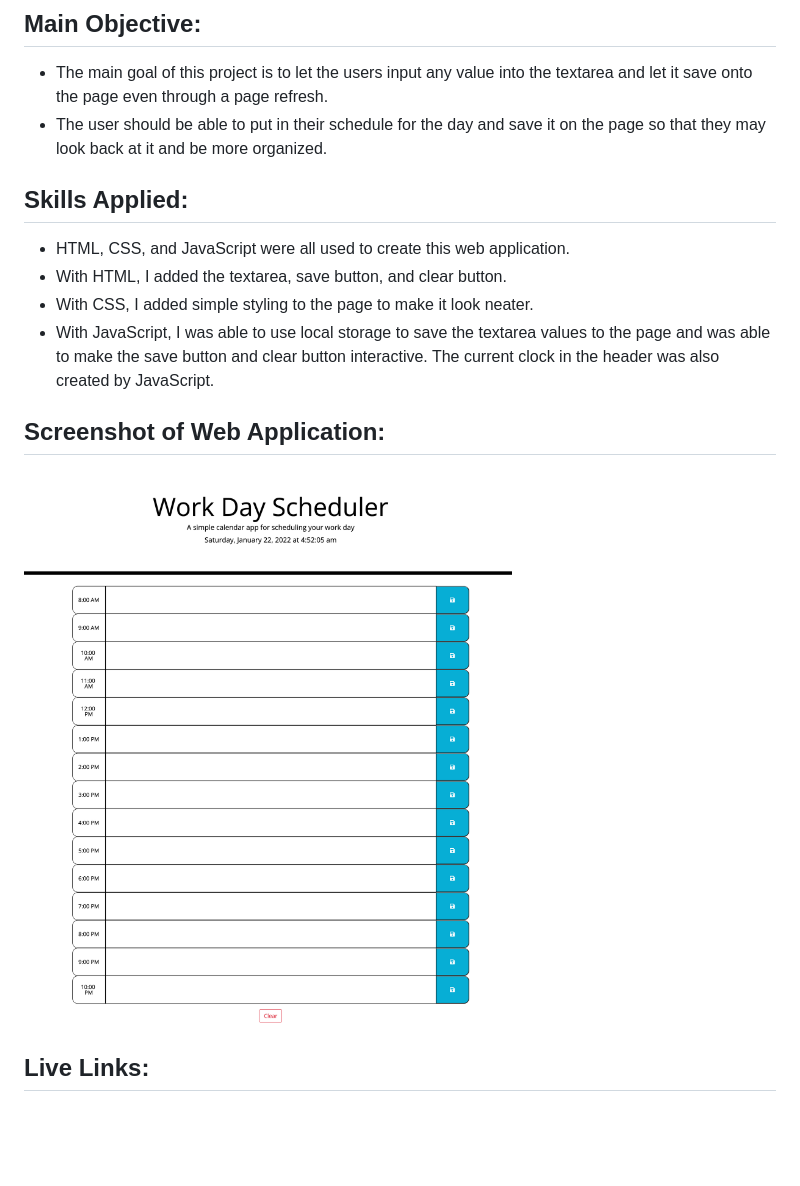
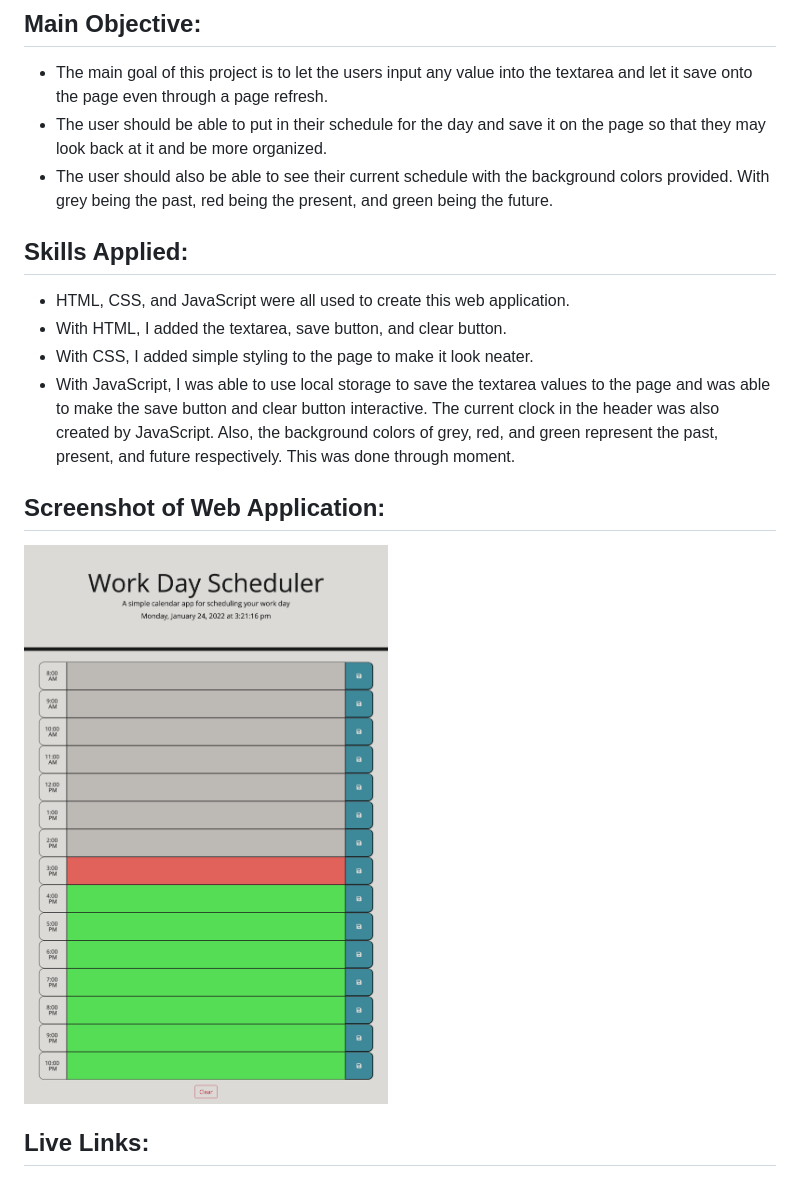
Before and after one commit to calvin-kim13/dayPlanner, a Markdown page: README.md, the part around the change. GitHub-like rendering; pictures changed too: assets/img/app-screenshot.png (added), assets/img/screenshot.png (deleted); blank space fills up the shorter version.

Commit message:
update to readme and new screenshot of updated app

```diff
--- a/README.md
+++ b/README.md
@@ -3,15 +3,16 @@
 ## Main Objective:
 - The main goal of this project is to let the users input any value into the textarea and let it save onto the page even through a page refresh.
 - The user should be able to put in their schedule for the day and save it on the page so that they may look back at it and be more organized.
+- The user should also be able to see their current schedule with the background colors provided. With grey being the past, red being the present, and green being the future.
 
 ## Skills Applied:
 - HTML, CSS, and JavaScript were all used to create this web application.
 - With HTML, I added the textarea, save button, and clear button.
 - With CSS, I added simple styling to the page to make it look neater.
-- With JavaScript, I was able to use local storage to save the textarea values to the page and was able to make the save button and clear button interactive. The current clock in the header was also created by JavaScript.
+- With JavaScript, I was able to use local storage to save the textarea values to the page and was able to make the save button and clear button interactive. The current clock in the header was also created by JavaScript. Also, the background colors of grey, red, and green represent the past, present, and future respectively. This was done through moment.
 
 ## Screenshot of Web Application:
-![Alt text](assets/img/screenshot.png)
+![Alt text](assets/img/app-screenshot.png)
 
 ## Live Links:
 ### Github:
```
Also changed, not shown: 2 other files.
